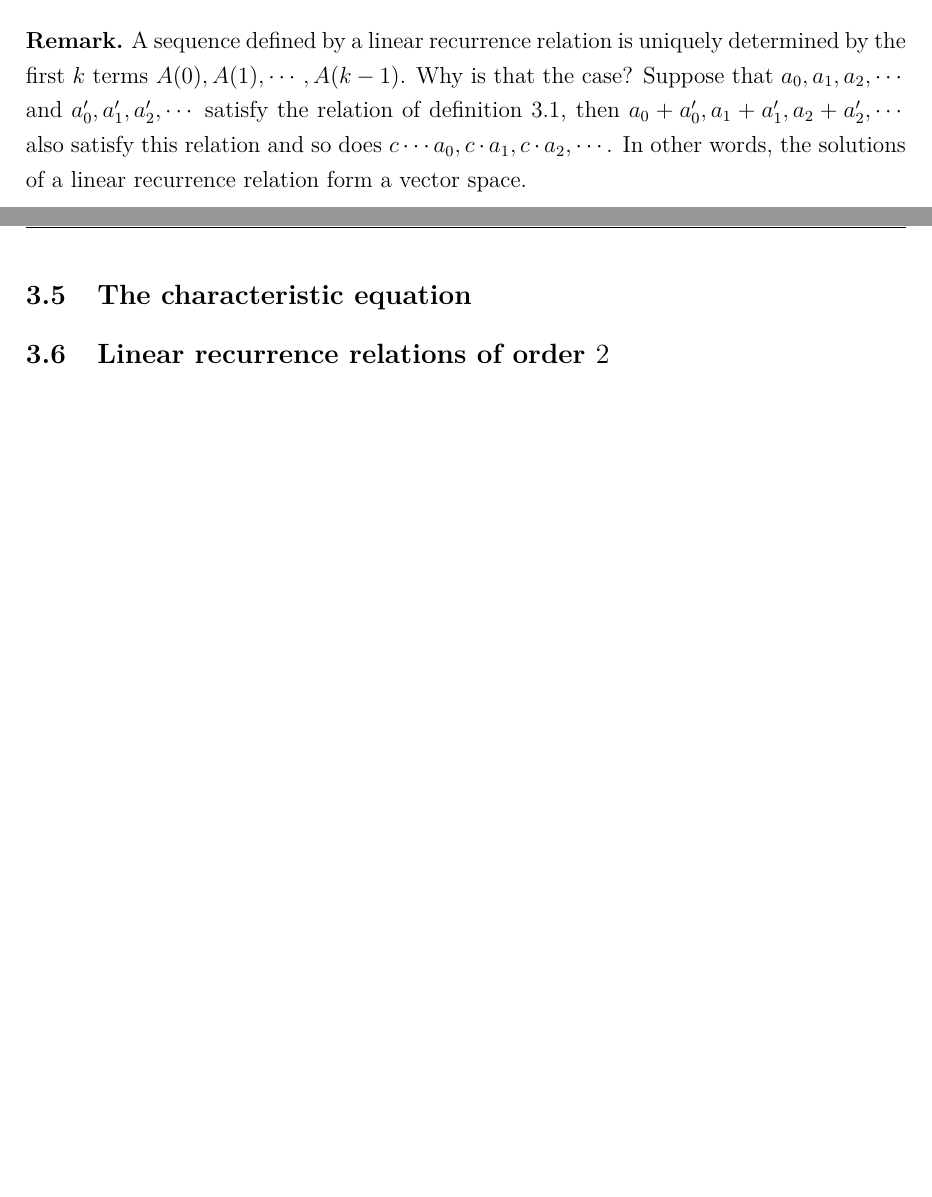
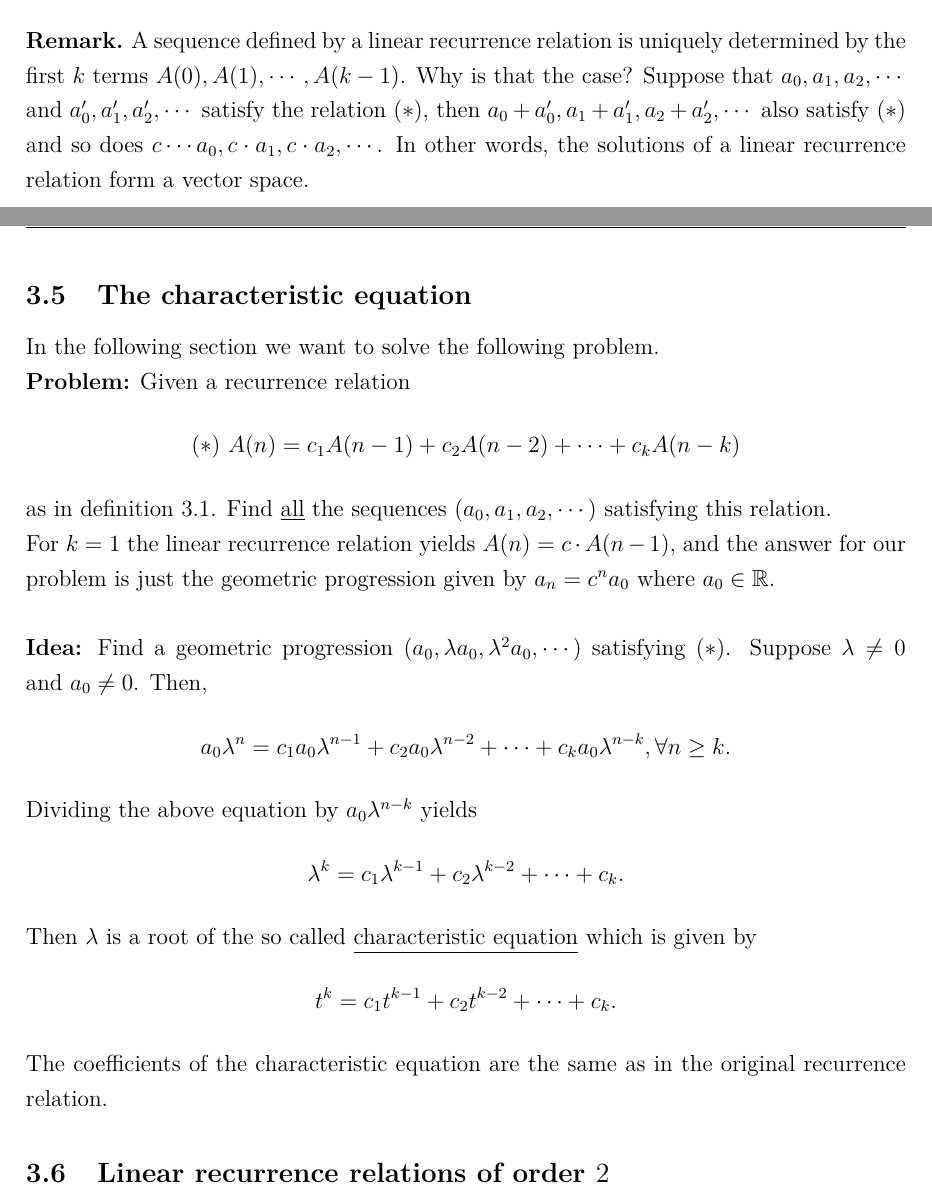
Before and after one commit to pgrepds/Enumerative-Combinatorics, a LaTeX paper (main.tex, which reads chapters/linearRecurrencesFibonacci.tex): two parts of pages 22 and 23 of 28 before the commit and two parts of pages 22 and 23 of 29 after it, joined at a grey line, cut so that both start at the same text, the shorter picture padded with empty space. Compiled offline with pdfLaTeX.

Commit message:
add section about the characteristic equation

```diff
--- a/chapters/linearRecurrencesFibonacci.tex
+++ b/chapters/linearRecurrencesFibonacci.tex
@@ -113,12 +113,39 @@ $A(n)=A(n-1)+A(n-2)+A(n-5)$ from the last section is a linear recurrence relatio
 
 \begin{remark}
 A sequence defined by a linear recurrence relation is uniquely determined by the first $k$ terms $A(0), A(1), \cdots, A(k-1)$.
-Why is that the case? Suppose that $a_0, a_1, a_2, \cdots$ and $a_0', a_1', a_2', \cdots$ satisfy the relation of definition \ref{defn:rec},
-then $a_0+a_0', a_1+a_1',a_2+a_2', \cdots$ also satisfy this relation and so does $c \cdots a_0, c \cdot a_1, c \cdot a_2, \cdots$.
+Why is that the case? Suppose that $a_0, a_1, a_2, \cdots$ and $a_0', a_1', a_2', \cdots$ satisfy the relation $(*)$,
+then $a_0+a_0', a_1+a_1',a_2+a_2', \cdots$ also satisfy $(*)$ and so does $c \cdots a_0, c \cdot a_1, c \cdot a_2, \cdots$.
 In other words, the solutions of a linear recurrence relation form a vector space.
 \end{remark}
 
 \subsection[The characteristic equation]{The characteristic equation}
+
+In the following section we want to solve the following problem.\\
+\textbf{Problem:} Given a recurrence relation
+$$
+(*)\ A(n)=c_1A(n-1)+c_2A(n-2)+\cdots+c_kA(n-k)
+$$
+as in definition \ref{defn:rec}. Find \underline{all} the sequences $(a_0, a_1, a_2, \cdots)$ satisfying this relation.
+\\
+For $k=1$ the linear recurrence relation yields $A(n)=c \cdot A(n-1)$, and the answer for our problem is just the geometric progression
+given by $a_n=c^n a_0$ where $a_0 \in \mathbb{R}$.
+\\
+\\
+\noindent
+\textbf{Idea:} Find a geometric progression $(a_0, \lambda a_0, \lambda^2 a_0, \cdots)$ satisfying $(*)$. Suppose $\lambda \neq 0$ and $a_0 \neq 0$.
+Then,
+$$
+a_0 \lambda^n=c_1 a_0 \lambda^{n-1}+c_2 a_0 \lambda^{n-2} + \cdots + c_k a_0 \lambda^{n-k}, \forall n \geq k.
+$$
+Dividing the above equation by $a_0 \lambda^{n-k}$ yields
+$$
+\lambda^k=c_1 \lambda^{k-1} + c_2 \lambda^{k-2} + \cdots + c_k.
+$$
+Then $\lambda$ is a root of the so called \underline{characteristic equation} which is given by
+$$
+t^k=c_1t^{k-1}+c_2 t^{k-2} + \cdots + c_k.
+$$
+The coefficients of the characteristic equation are the same as in the original recurrence relation.
 
 \subsection{Linear recurrence relations of order $2$}
 
```
Also changed, not shown: main.pdf.
